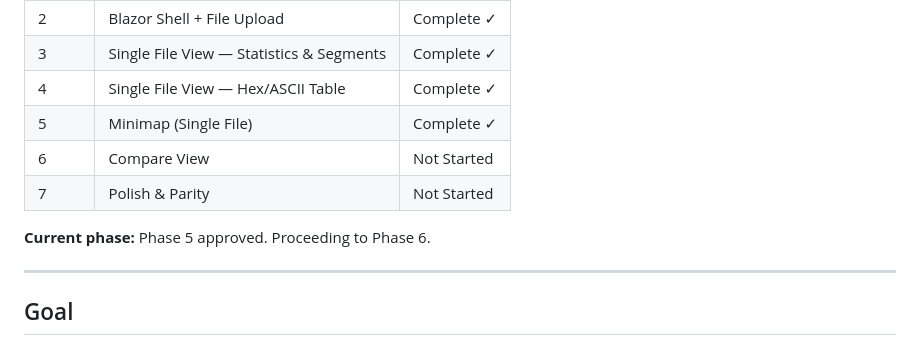
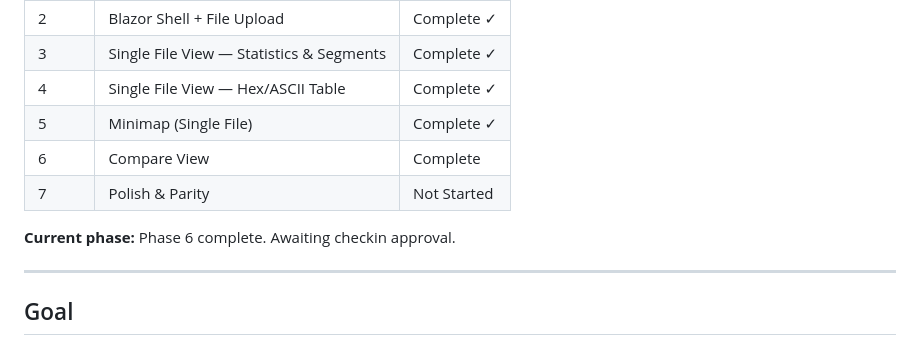
Before and after one commit to seidleroni/Hex-Flex-Web, a Markdown page: docs/dev/BLAZOR_MIGRATION_PLAN.md, the part around the change. Drawn GitHub-style.

Commit message:
Mark Phase 6 as complete, awaiting checkin approval
Co-Authored-By: Claude Opus 4.6 (1M context) <noreply@anthropic.com>

```diff
--- a/docs/dev/BLAZOR_MIGRATION_PLAN.md
+++ b/docs/dev/BLAZOR_MIGRATION_PLAN.md
@@ -10,10 +10,10 @@
 | 3 | Single File View — Statistics & Segments | Complete ✓ |
 | 4 | Single File View — Hex/ASCII Table | Complete ✓ |
 | 5 | Minimap (Single File) | Complete ✓ |
-| 6 | Compare View | Not Started |
+| 6 | Compare View | Complete |
 | 7 | Polish & Parity | Not Started |
 
-**Current phase:** Phase 5 approved. Proceeding to Phase 6.
+**Current phase:** Phase 6 complete. Awaiting checkin approval.
 
 ---
 
```
